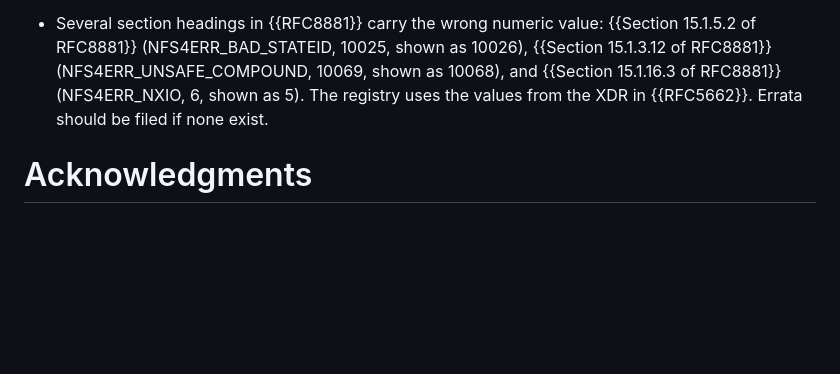
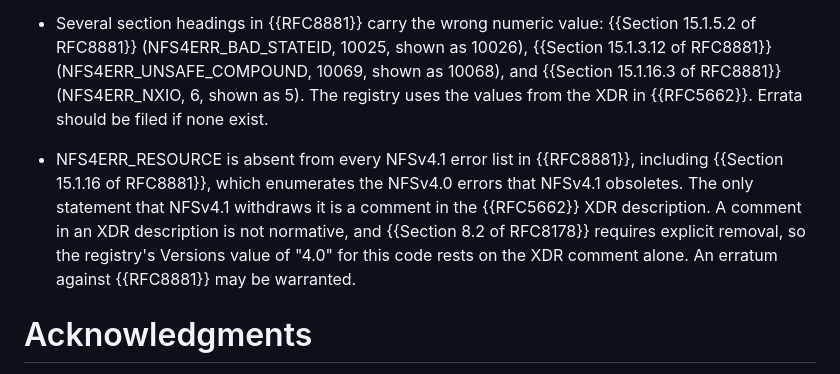
Before and after one commit to chucklever/i-d-element-registries, a Markdown page: draft-cel-nfsv4-element-registries.md, the part around the change. GitHub-like rendering; blank space fills up the shorter version.

Commit message:
Record the NFS4ERR_RESOURCE withdrawal as an open issue
The status code table marks NFS4ERR_RESOURCE valid in NFSv4.0 only,
citing RFC 5662. That citation rests on a single comment in the XDR
description, which says the code is not a valid error in NFSv4.1.
RFC 8881 never mentions the code, not in its error tables and not in
Section 15.1.16, which lists the NFSv4.0 errors that NFSv4.1
obsoletes. A comment in an XDR description is not normative, and
Section 8.2 of RFC 8178 requires that a minor version explicitly
remove an element it withdraws.

Add an Open Issues bullet stating the gap and suggesting an erratum
against RFC 8881, so the Working Group can decide whether the XDR
comment or the RFC 8881 silence governs the entry.

```diff
--- a/draft-cel-nfsv4-element-registries.md
+++ b/draft-cel-nfsv4-element-registries.md
@@ -875,6 +875,16 @@ tracker, where the detail and the discussion live.
   The registry uses the values from the XDR in {{RFC5662}}.  Errata
   should be filed if none exist.
 
+* NFS4ERR_RESOURCE is absent from every NFSv4.1 error list in
+  {{RFC8881}}, including {{Section 15.1.16 of RFC8881}}, which
+  enumerates the NFSv4.0 errors that NFSv4.1 obsoletes.  The only
+  statement that NFSv4.1 withdraws it is a comment in the {{RFC5662}}
+  XDR description.  A comment in an XDR description is not
+  normative, and {{Section 8.2 of RFC8178}} requires explicit
+  removal, so the registry's Versions value of "4.0" for this code
+  rests on the XDR comment alone.  An erratum against {{RFC8881}}
+  may be warranted.
+
 # Acknowledgments
 {:numbered="false"}
 
```
